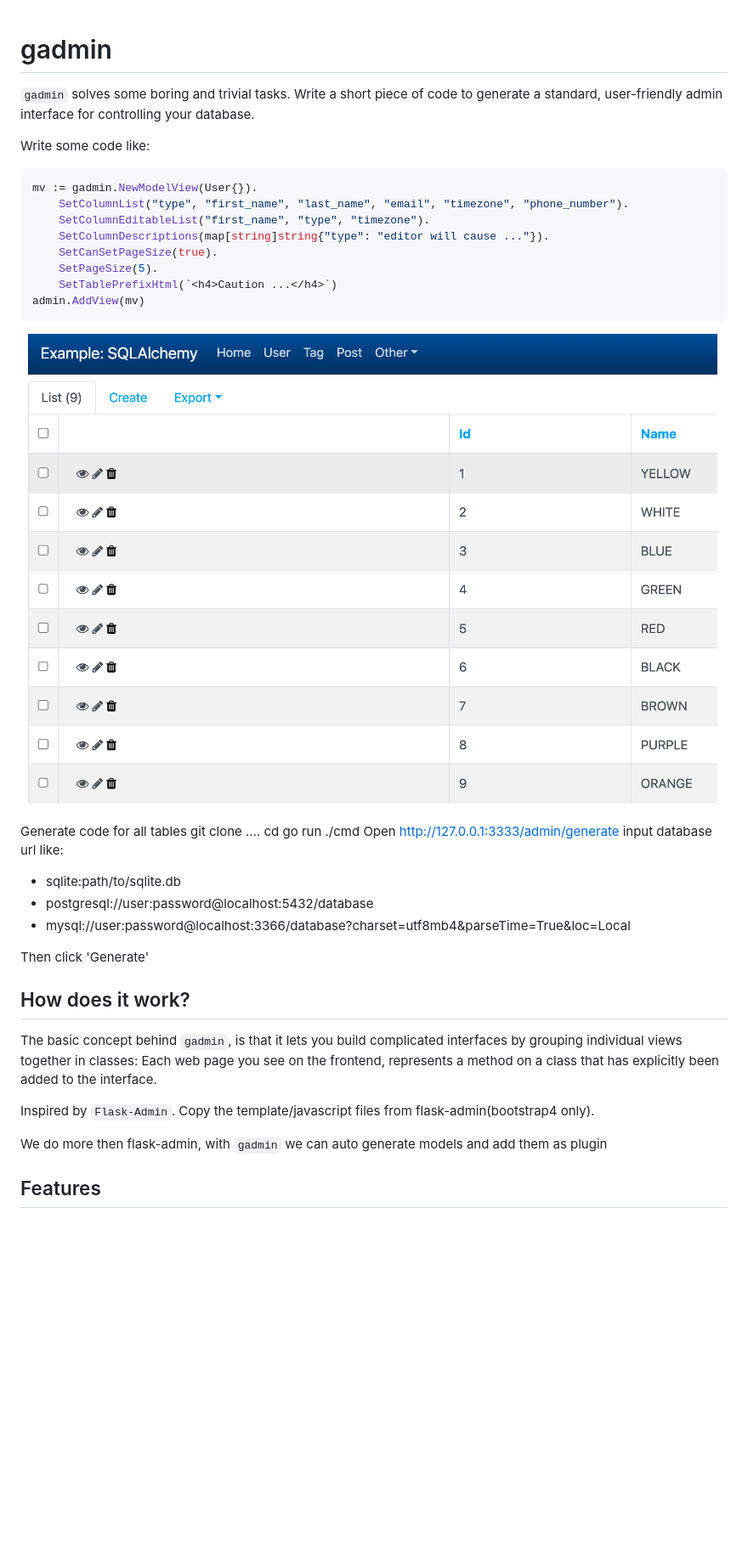
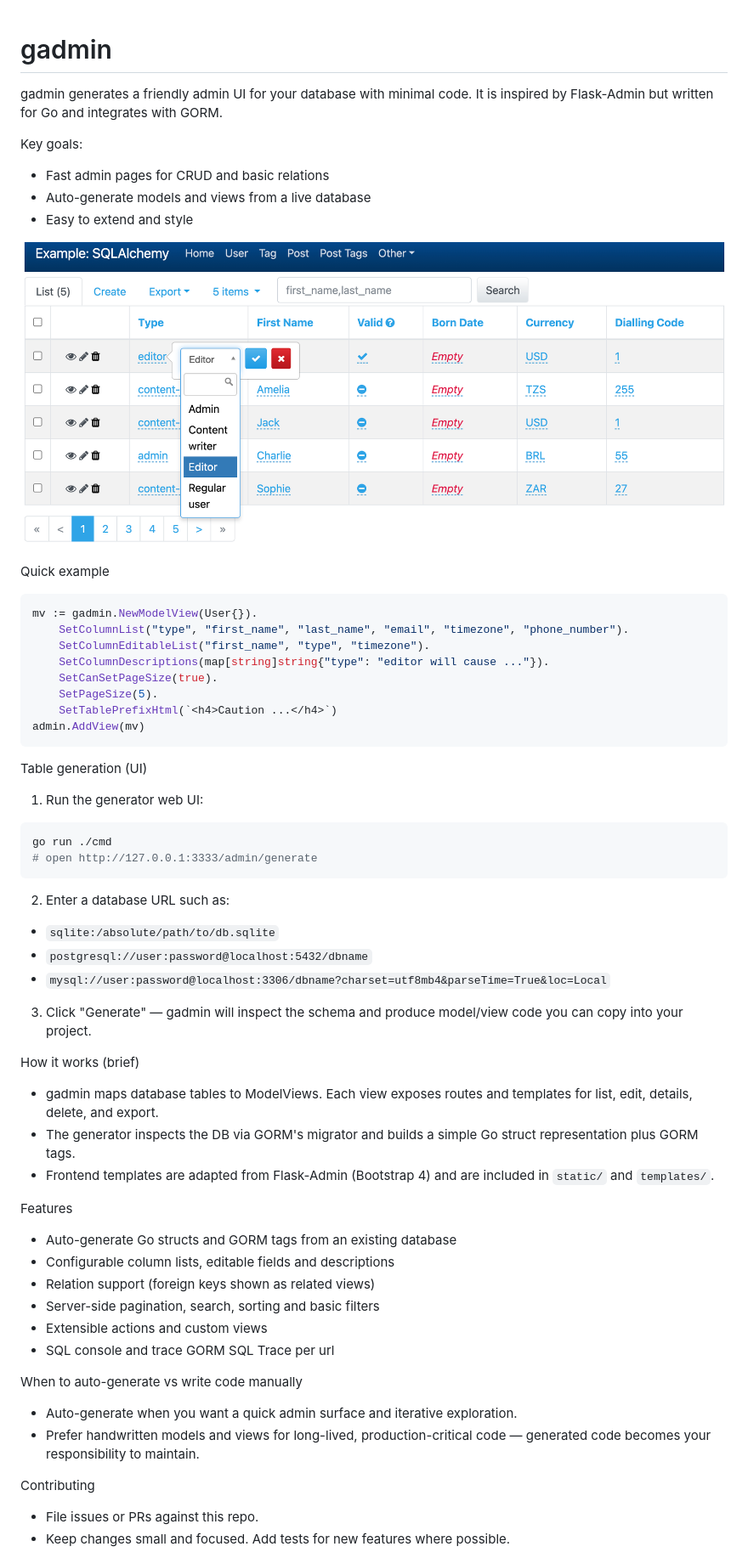
Before and after one commit to pedia/gadmin, a Markdown page: README.md, the part around the change printed below. Shown: that part at 85% size. Rendered like a GitHub page; pictures changed too: screenshot.png; blank space fills up the shorter version.

Commit message:
update screenshot

````diff
--- a/README.md
+++ b/README.md
@@ -1,7 +1,15 @@
 # gadmin
-`gadmin` solves some boring and trivial tasks. Write a short piece of code to generate a standard, user-friendly admin interface for controlling your database.
 
-Write some code like:
+gadmin generates a friendly admin UI for your database with minimal code. It is inspired by Flask-Admin but written for Go and integrates with GORM.
+
+Key goals:
+- Fast admin pages for CRUD and basic relations
+- Auto-generate models and views from a live database
+- Easy to extend and style
+
+![Demo](screenshot.png)
+
+Quick example
 ```go
 mv := gadmin.NewModelView(User{}).
     SetColumnList("type", "first_name", "last_name", "email", "timezone", "phone_number").
@@ -13,27 +21,40 @@ mv := gadmin.NewModelView(User{}).
 admin.AddView(mv)
 ```
 
-![Demo](screenshot.png)
+Table generation (UI)
+1. Run the generator web UI:
 
-Generate code for all tables
-git clone ....
-cd
+```bash
 go run ./cmd
-Open http://127.0.0.1:3333/admin/generate input database url like:
-- sqlite:path/to/sqlite.db
-- postgresql://user:password@localhost:5432/database
-- mysql://user:password@localhost:3366/database?charset=utf8mb4&parseTime=True&loc=Local
+# open http://127.0.0.1:3333/admin/generate
+```
 
-Then click 'Generate'
+2. Enter a database URL such as:
 
+- `sqlite:/absolute/path/to/db.sqlite`
+- `postgresql://user:password@localhost:5432/dbname`
+- `mysql://user:password@localhost:3306/dbname?charset=utf8mb4&parseTime=True&loc=Local`
 
+3. Click "Generate" — gadmin will inspect the schema and produce model/view code you can copy into your project.
 
-## How does it work?
-The basic concept behind `gadmin`, is that it lets you build complicated interfaces by grouping individual views together in classes: Each web page you see on the frontend, represents a method on a class that has explicitly been added to the interface.
+How it works (brief)
+- gadmin maps database tables to ModelViews. Each view exposes routes and templates for list, edit, details, delete, and export.
+- The generator inspects the DB via GORM's migrator and builds a simple Go struct representation plus GORM tags.
+- Frontend templates are adapted from Flask-Admin (Bootstrap 4) and are included in `static/` and `templates/`.
 
-Inspired by `Flask-Admin`. Copy the template/javascript files from flask-admin(bootstrap4 only).
+Features
+- Auto-generate Go structs and GORM tags from an existing database
+- Configurable column lists, editable fields and descriptions
+- Relation support (foreign keys shown as related views)
+- Server-side pagination, search, sorting and basic filters
+- Extensible actions and custom views
+- SQL console and trace GORM SQL Trace per url
 
-We do more then flask-admin, with `gadmin` we can auto generate models and add them as plugin
+When to auto-generate vs write code manually
+- Auto-generate when you want a quick admin surface and iterative exploration.
+- Prefer handwritten models and views for long-lived, production-critical code — generated code becomes your responsibility to maintain.
 
-## Features
+Contributing
+- File issues or PRs against this repo.
+- Keep changes small and focused. Add tests for new features where possible.
 
````
Also changed, not shown: other parts of README.md (+7 -10 lines), 3 other files.
